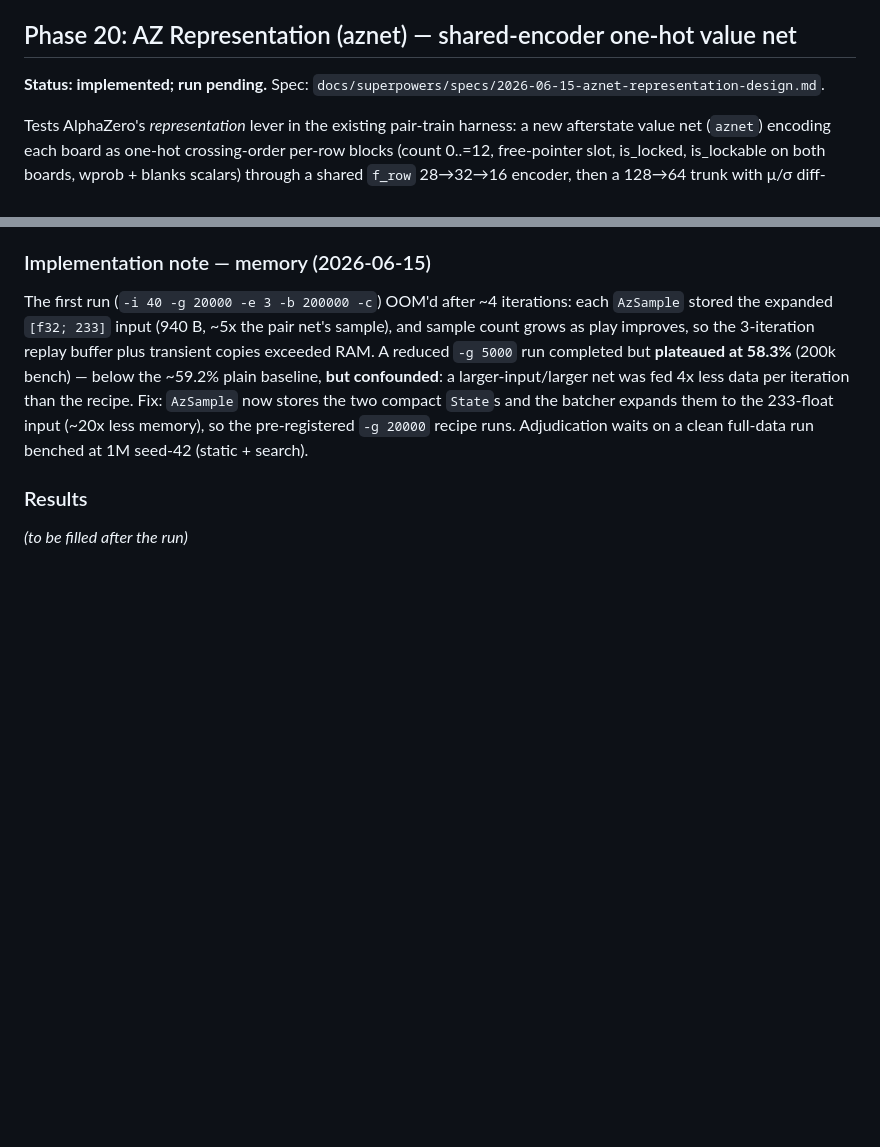
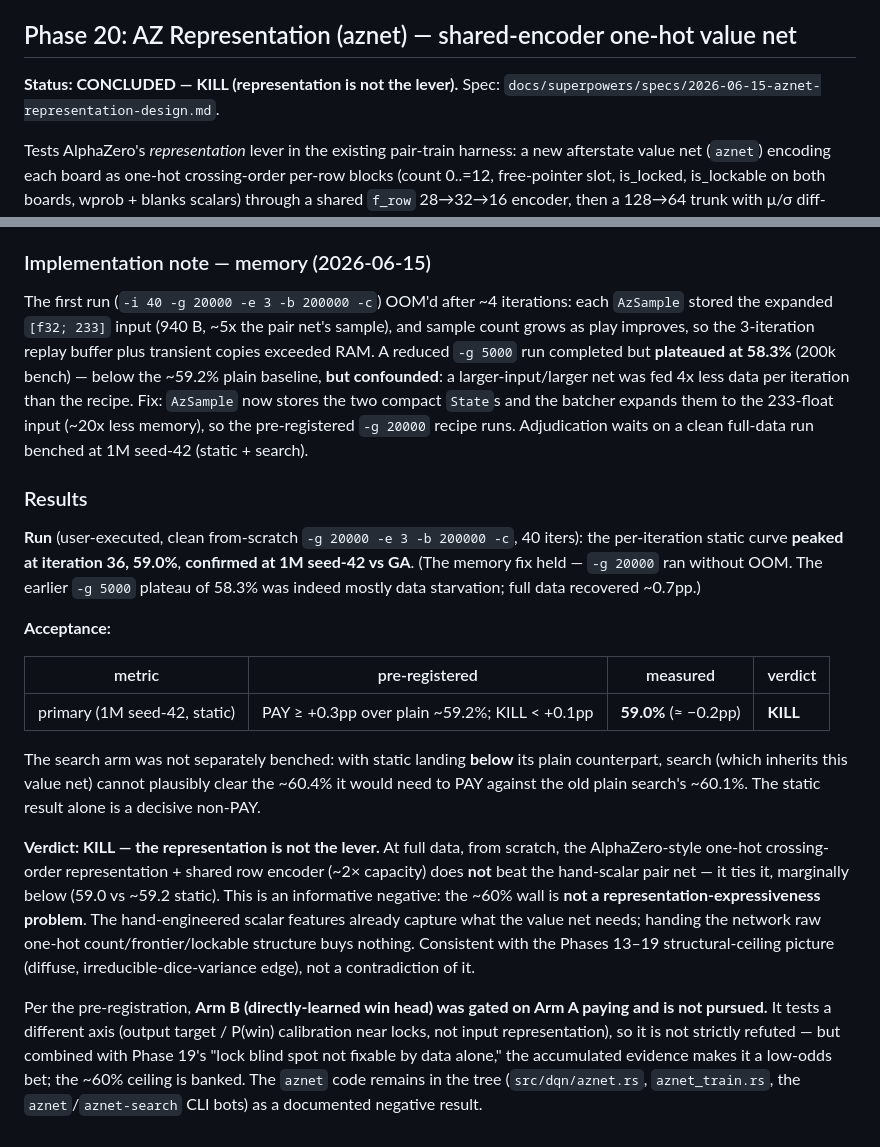
Before and after one commit to vibelyova/qwixxer, a Markdown page: docs/EXPERIMENTS.md, 2 parts joined by grey strips. Rendered like a GitHub page; blank space fills up the shorter version.

Commit message:
docs: Phase 20 verdict — KILL (aznet repr ties/under pair net at 59.0% 1M)
Clean -g 20000 from-scratch run peaked iter 36 at 59.0% (1M seed-42 vs GA),
~0.2pp below the ~59.2% plain baseline — below the +0.1pp KILL threshold.
Representation is not the lever; reinforces the structural-ceiling picture.
Arm B (win head) gated off. aznet code stays as a documented negative result.

```diff
--- a/docs/EXPERIMENTS.md
+++ b/docs/EXPERIMENTS.md
@@ -1543,7 +1543,7 @@ on fresh rollouts (flywheel), or accepting the ~60% structural ceiling.
 
 ## Phase 20: AZ Representation (aznet) — shared-encoder one-hot value net
 
-**Status: implemented; run pending.** Spec:
+**Status: CONCLUDED — KILL (representation is not the lever).** Spec:
 `docs/superpowers/specs/2026-06-15-aznet-representation-design.md`.
 
 Tests AlphaZero's *representation* lever in the existing pair-train harness: a
@@ -1592,4 +1592,37 @@ clean full-data run benched at 1M seed-42 (static + search).
 
 ### Results
 
-_(to be filled after the run)_
+**Run** (user-executed, clean from-scratch `-g 20000 -e 3 -b 200000 -c`, 40
+iters): the per-iteration static curve **peaked at iteration 36, 59.0%**,
+**confirmed at 1M seed-42 vs GA**. (The memory fix held — `-g 20000` ran without
+OOM. The earlier `-g 5000` plateau of 58.3% was indeed mostly data starvation;
+full data recovered ~0.7pp.)
+
+**Acceptance:**
+
+| metric | pre-registered | measured | verdict |
+|---|---|---|---|
+| primary (1M seed-42, static) | PAY ≥ +0.3pp over plain ~59.2%; KILL < +0.1pp | **59.0%** (≈ −0.2pp) | **KILL** |
+
+The search arm was not separately benched: with static landing **below** its
+plain counterpart, search (which inherits this value net) cannot plausibly clear
+the ~60.4% it would need to PAY against the old plain search's ~60.1%. The static
+result alone is a decisive non-PAY.
+
+**Verdict: KILL — the representation is not the lever.** At full data, from
+scratch, the AlphaZero-style one-hot crossing-order representation + shared row
+encoder (~2× capacity) does **not** beat the hand-scalar pair net — it ties it,
+marginally below (59.0 vs ~59.2 static). This is an informative negative: the
+~60% wall is **not a representation-expressiveness problem**. The hand-engineered
+scalar features already capture what the value net needs; handing the network raw
+one-hot count/frontier/lockable structure buys nothing. Consistent with the
+Phases 13–19 structural-ceiling picture (diffuse, irreducible-dice-variance edge),
+not a contradiction of it.
+
+Per the pre-registration, **Arm B (directly-learned win head) was gated on Arm A
+paying and is not pursued.** It tests a different axis (output target / P(win)
+calibration near locks, not input representation), so it is not strictly refuted
+— but combined with Phase 19's "lock blind spot not fixable by data alone," the
+accumulated evidence makes it a low-odds bet; the ~60% ceiling is banked. The
+`aznet` code remains in the tree (`src/dqn/aznet.rs`, `aznet_train.rs`, the
+`aznet`/`aznet-search` CLI bots) as a documented negative result.
```
